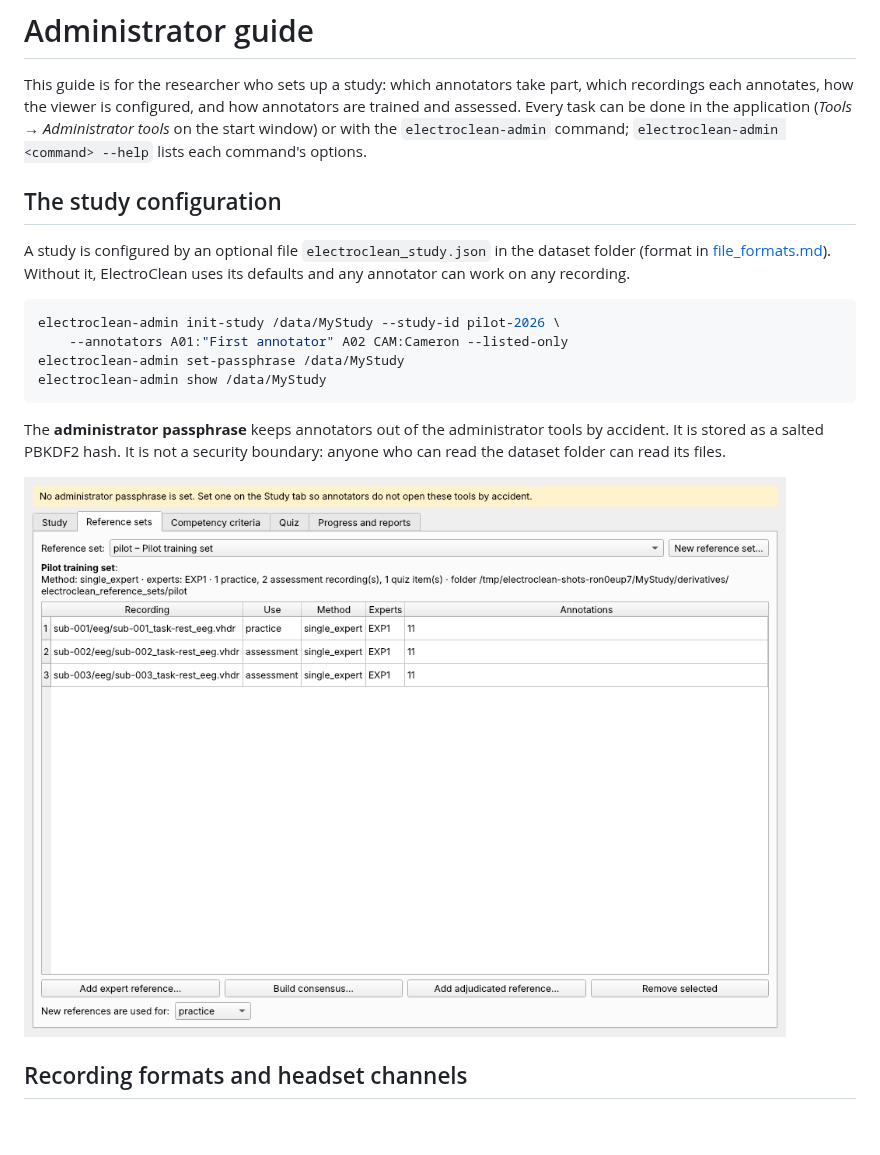
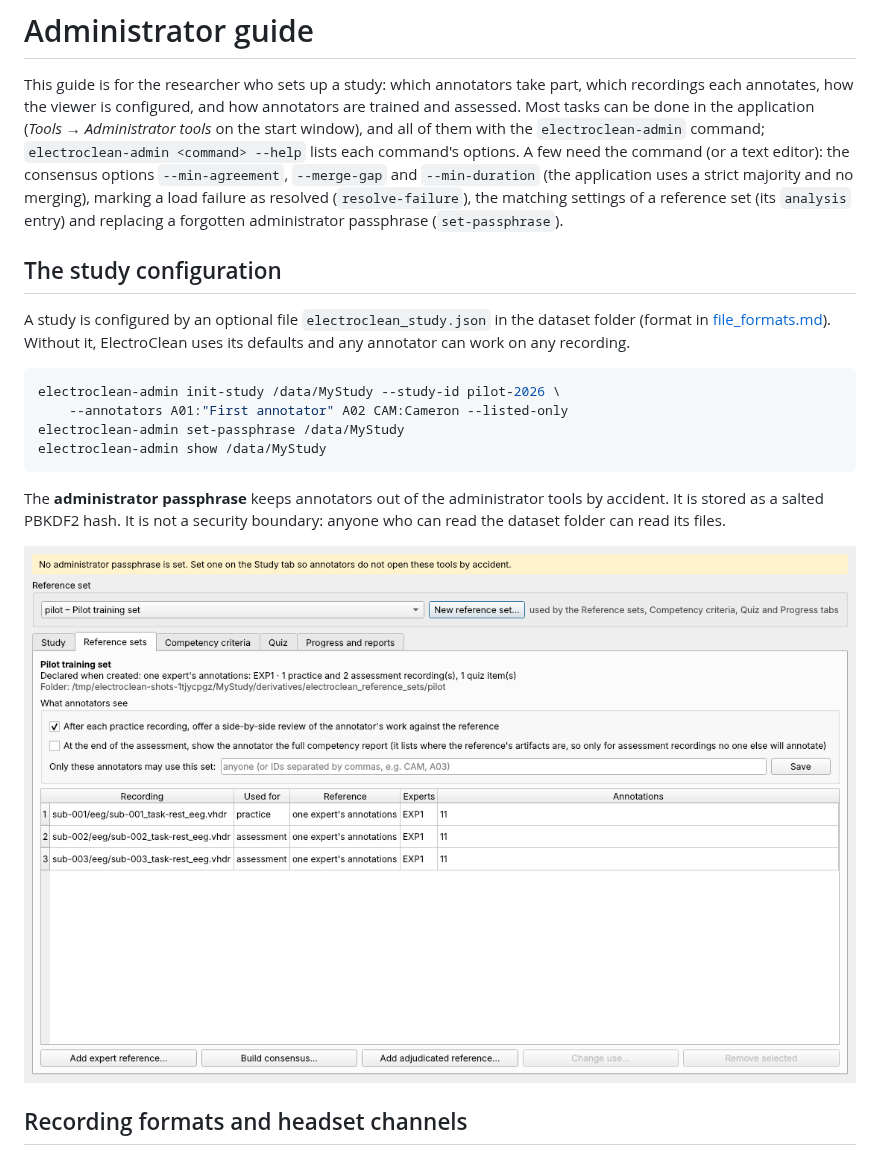
Before and after one commit to faisalmushtaq/ElectroClean, a Markdown page: docs/administrator_guide.md, the part around one of its changes. Rendered like a GitHub page; pictures changed too: docs/images/admin_reference_sets.png; blank space fills up the shorter version.

```diff
--- a/docs/administrator_guide.md
+++ b/docs/administrator_guide.md
@@ -2,10 +2,15 @@
 
 This guide is for the researcher who sets up a study: which annotators take
 part, which recordings each annotates, how the viewer is configured, and how
-annotators are trained and assessed. Every task can be done in the
-application (*Tools → Administrator tools* on the start window) or with the
-`electroclean-admin` command; `electroclean-admin <command> --help` lists each
-command's options.
+annotators are trained and assessed. Most tasks can be done in the
+application (*Tools → Administrator tools* on the start window), and all of
+them with the `electroclean-admin` command; `electroclean-admin <command>
+--help` lists each command's options. A few need the command (or a text
+editor): the consensus options `--min-agreement`, `--merge-gap` and
+`--min-duration` (the application uses a strict majority and no merging),
+marking a load failure as resolved (`resolve-failure`), the matching settings
+of a reference set (its `analysis` entry) and replacing a forgotten
+administrator passphrase (`set-passphrase`).
 
 ## The study configuration
 
```
Also changed, not shown: other parts of docs/administrator_guide.md (+58 -16 lines), docs/user_guide.md (+12 -5 lines), docs/images/admin_criteria.png, docs/images/practice_feedback.png, docs/images/practice_review.png, docs/images/quiz_window.png, 2 other files.
